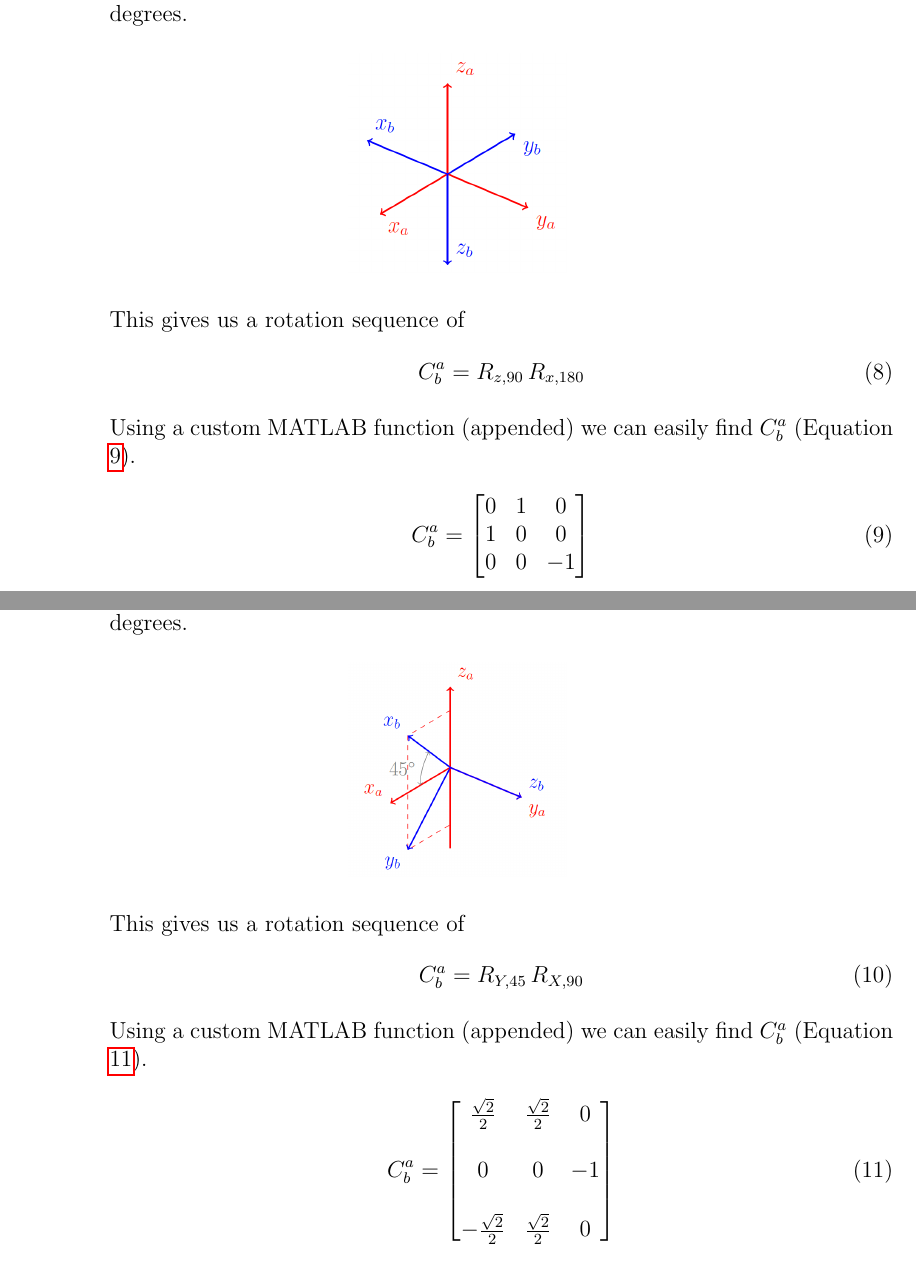
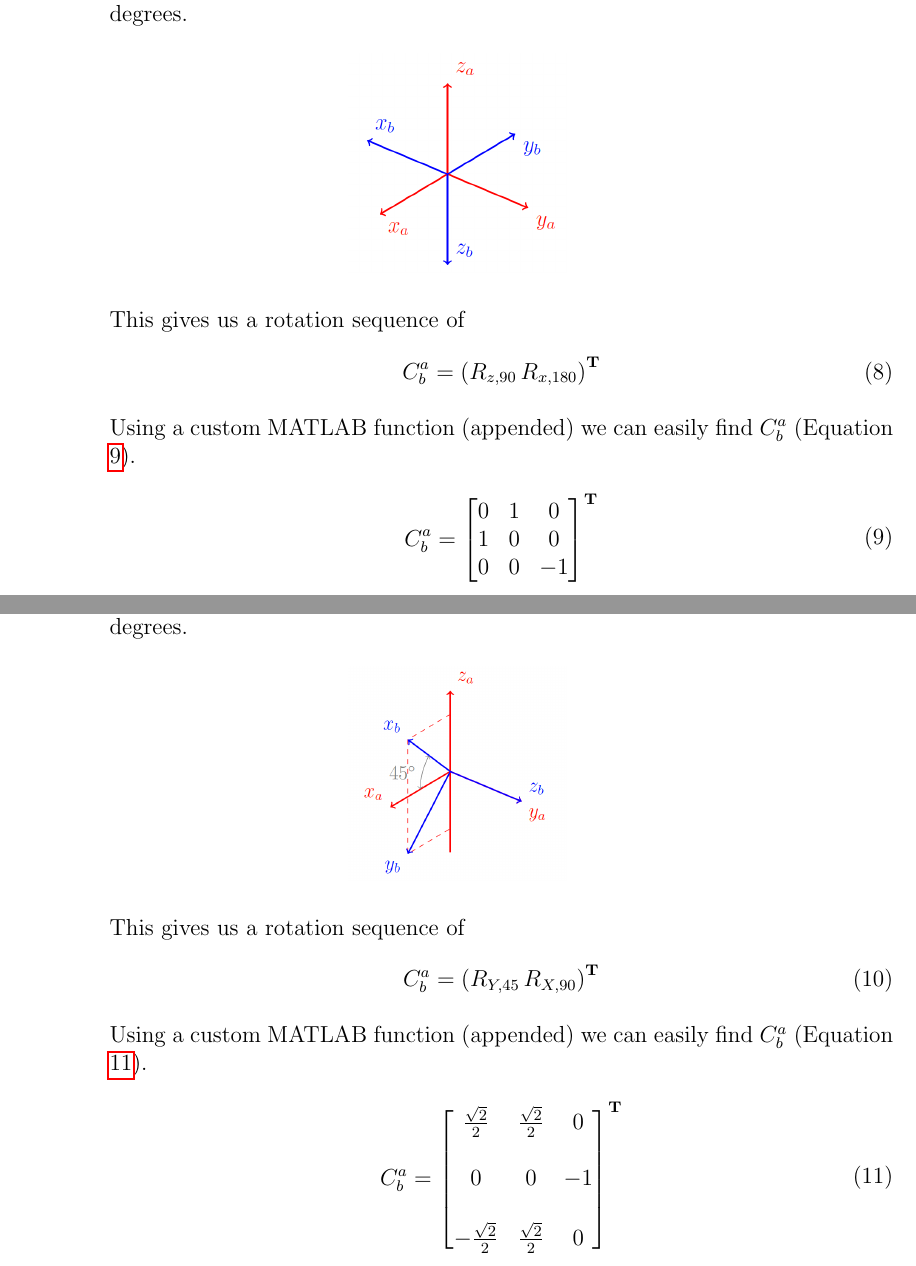
Before and after one commit to nsm0014-princiNav/hw2, a LaTeX problem sheet (hw2.tex): two parts of pages 10 and 11 of 15, joined at a grey line, cut so that both start at the same text. Compiled offline with pdfLaTeX.

Commit message:
transposed needed matrices

```diff
--- a/hw2.tex
+++ b/hw2.tex
@@ -358,7 +358,7 @@
 
                 This gives us a rotation sequence of
                 \begin{equation}
-                    C^a_b = R_{z,90}\,R_{x,180}
+                    C^a_b = \left(R_{z,90}\,R_{x,180}\right)^{\mathbf{T}}
                 \end{equation}
 
                 Using a custom MATLAB function (appended) we can easily find $C^a_b$ (Equation \ref{eq:9}).
@@ -369,7 +369,7 @@
                             0 & 1 & 0  \\
                             1 & 0 & 0  \\
                             0 & 0 & -1 \\
-                        \end{bmatrix}
+                        \end{bmatrix}^{\mathbf{T}}
                     \end{split}
                     \label{eq:9}
                 \end{equation}
@@ -386,7 +386,7 @@
 
                 This gives us a rotation sequence of
                 \begin{equation}
-                    C^a_b = R_{Y,45}\,R_{X,90}
+                    C^a_b = \left(R_{Y,45}\,R_{X,90}\right)^{\mathbf{T}}
                 \end{equation}
 
                 Using a custom MATLAB function (appended) we can easily find $C^a_b$ (Equation \ref{eq:10}).
@@ -399,7 +399,7 @@
                             0                   & 0                  & -1 \\
                                                 &                    &    \\
                             -\frac{\sqrt{2}}{2} & \frac{\sqrt{2}}{2} & 0  \\
-                        \end{bmatrix}
+                        \end{bmatrix}^{\mathbf{T}}
                     \end{split}
                     \label{eq:10}
                 \end{equation}
```
Also changed, not shown: hw2.tex (12 more changed lines).
